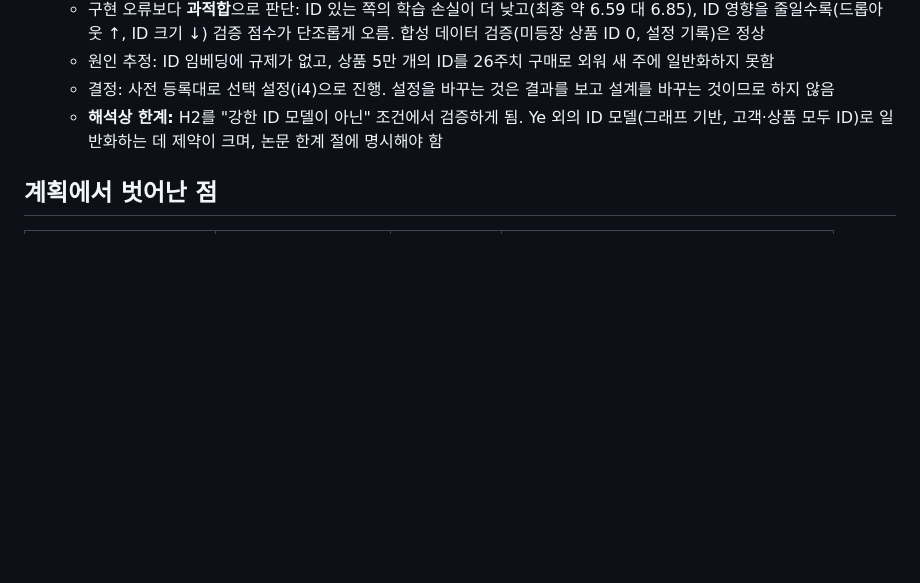
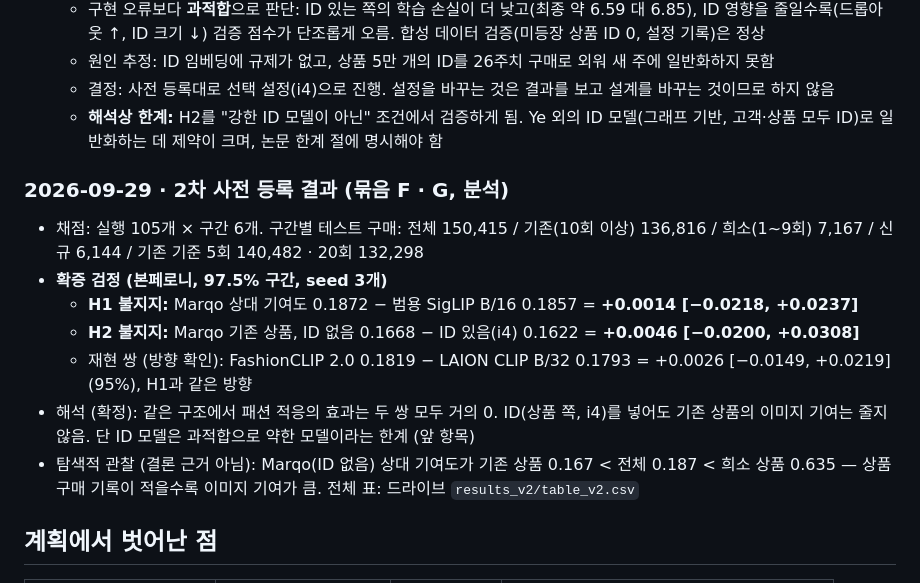
Before and after one commit to 3sunghynix/multimodal-recsys, a Markdown page: docs/실험기록.md, the part around the change. Drawn GitHub-style; blank space fills up the shorter version.

Commit message:
docs: record second pre-registration results (H1, H2 not supported)

```diff
--- a/docs/실험기록.md
+++ b/docs/실험기록.md
@@ -107,6 +107,15 @@
   - 결정: 사전 등록대로 선택 설정(i4)으로 진행. 설정을 바꾸는 것은 결과를 보고 설계를 바꾸는 것이므로 하지 않음
   - **해석상 한계:** H2를 "강한 ID 모델이 아닌" 조건에서 검증하게 됨. Ye 외의 ID 모델(그래프 기반, 고객·상품 모두 ID)로 일반화하는 데 제약이 크며, 논문 한계 절에 명시해야 함
 
+### 2026-09-29 · 2차 사전 등록 결과 (묶음 F · G, 분석)
+- 채점: 실행 105개 × 구간 6개. 구간별 테스트 구매: 전체 150,415 / 기존(10회 이상) 136,816 / 희소(1~9회) 7,167 / 신규 6,144 / 기존 기준 5회 140,482 · 20회 132,298
+- **확증 검정 (본페로니, 97.5% 구간, seed 3개)**
+  - **H1 불지지:** Marqo 상대 기여도 0.1872 − 범용 SigLIP B/16 0.1857 = **+0.0014 [−0.0218, +0.0237]**
+  - **H2 불지지:** Marqo 기존 상품, ID 없음 0.1668 − ID 있음(i4) 0.1622 = **+0.0046 [−0.0200, +0.0308]**
+  - 재현 쌍 (방향 확인): FashionCLIP 2.0 0.1819 − LAION CLIP B/32 0.1793 = +0.0026 [−0.0149, +0.0219] (95%), H1과 같은 방향
+- 해석 (확정): 같은 구조에서 패션 적응의 효과는 두 쌍 모두 거의 0. ID(상품 쪽, i4)를 넣어도 기존 상품의 이미지 기여는 줄지 않음. 단 ID 모델은 과적합으로 약한 모델이라는 한계 (앞 항목)
+- 탐색적 관찰 (결론 근거 아님): Marqo(ID 없음) 상대 기여도가 기존 상품 0.167 < 전체 0.187 < 희소 상품 0.635 — 상품 구매 기록이 적을수록 이미지 기여가 큼. 전체 표: 드라이브 `results_v2/table_v2.csv`
+
 ## 계획에서 벗어난 점
 | 항목 | 계획 | 실제 | 이유 |
 |---|---|---|---|
```
